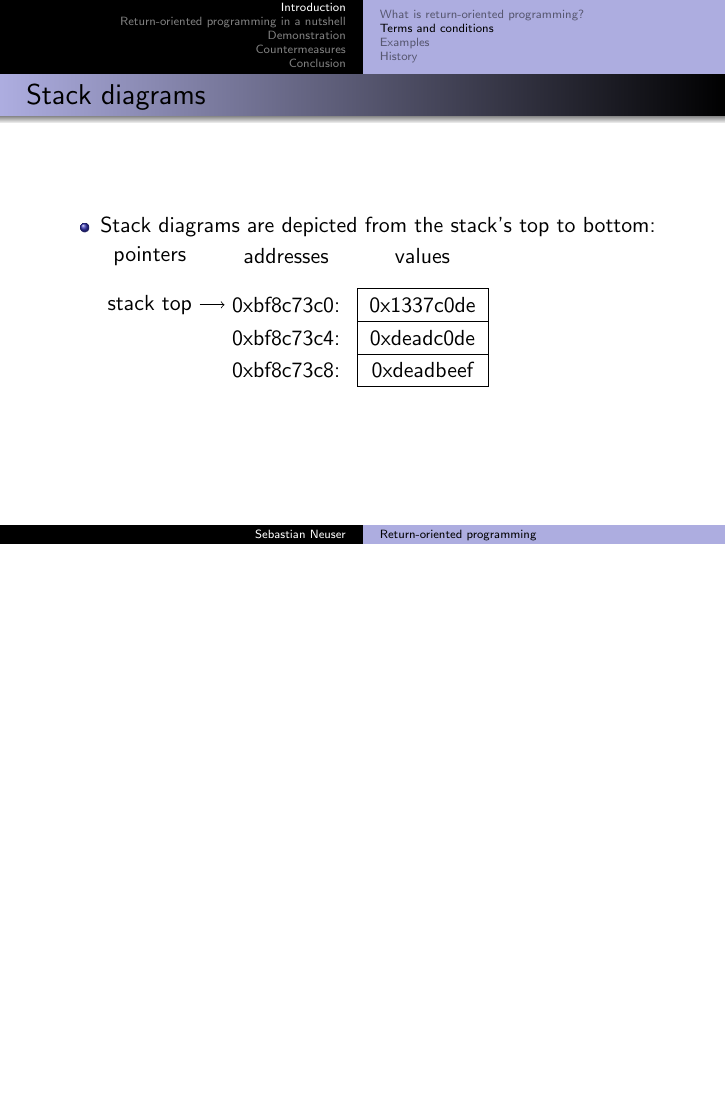
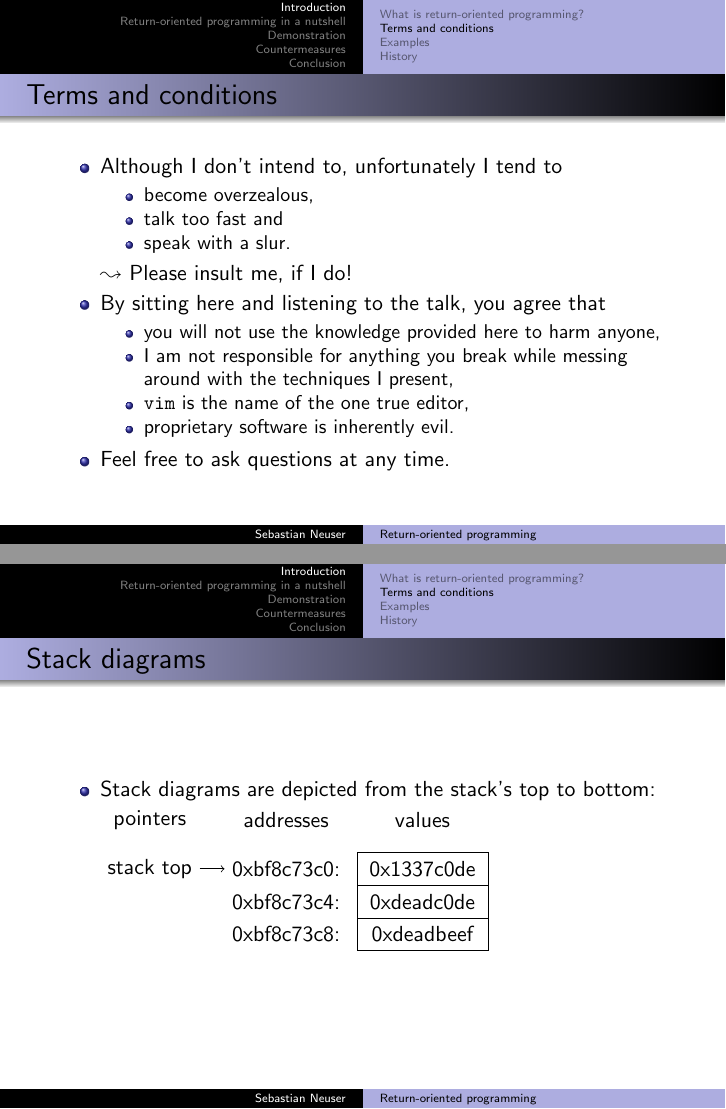
Before and after one commit to OblivionDev/return-oriented-programming, LaTeX slides (return-oriented_programming.tex, which reads introduction.tex): page 8 of 49 before the commit and pages 8 and 9 of 50 after it, the two joined at a grey line, the shorter picture padded with empty space. Compiled offline with pdfLaTeX.

Commit message:
Add "Terms and conditions" slide

```diff
--- a/introduction.tex
+++ b/introduction.tex
@@ -38,6 +38,27 @@
 
 
 \subsection{Terms and conditions} \label{sect:terms}
+\frame{
+    \frametitle{Terms and conditions}
+    \begin{itemize}
+        \item Although I don't intend to, unfortunately I tend to
+              \begin{itemize}
+                  \item become overzealous,
+                  \item talk too fast and
+                  \item speak with a slur.
+              \end{itemize}
+              \lto\ Please insult me, if I do!
+        \item By sitting here and listening to the talk, you agree that
+              \begin{itemize}
+                  \item you will not use the knowledge provided here to harm anyone,
+                  \item I am not responsible for anything you break while messing around with the techniques I present,
+                  \item \texttt{vim} is the name of the one true editor,
+                  \item proprietary software is inherently evil.
+              \end{itemize}
+        \item Feel free to ask questions at any time.
+    \end{itemize}
+}
+
 \frame{
     \frametitle{Stack diagrams}
     \begin{itemize}
```
